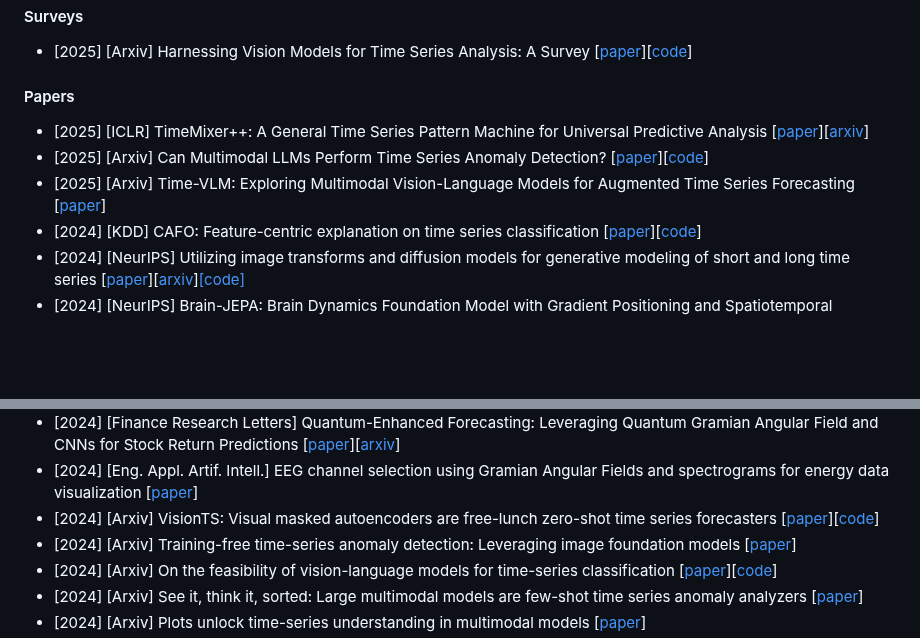
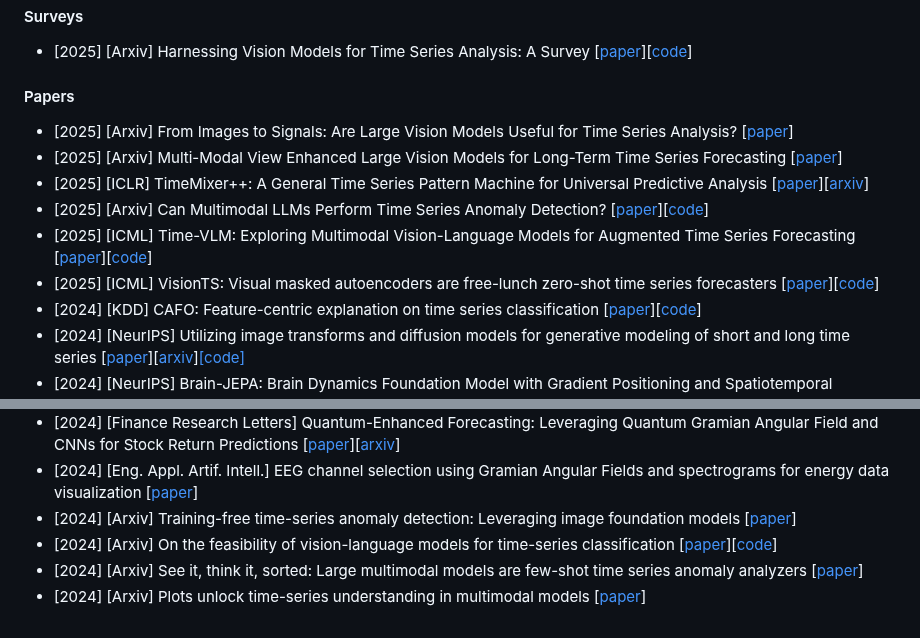
Before and after one commit to D2I-Group/awesome-vision-time-series, a Markdown page: README.md, 2 parts joined by grey strips. GitHub-like rendering; blank space fills up the shorter version.

```diff
--- a/README.md
+++ b/README.md
@@ -77,9 +77,12 @@ Our code is compatible with all common benchmarks found in [Google Drive](https:
 
 #### Papers
 
+* [2025] [Arxiv] From Images to Signals: Are Large Vision Models Useful for Time Series Analysis? [[paper](https://arxiv.org/abs/2505.24030)]
+* [2025] [Arxiv] Multi-Modal View Enhanced Large Vision Models for Long-Term Time Series Forecasting [[paper](https://arxiv.org/abs/2505.24003)]
 * [2025] [ICLR] TimeMixer++: A General Time Series Pattern Machine for Universal Predictive Analysis [[paper](https://openreview.net/pdf?id=1CLzLXSFNn)][[arxiv](https://arxiv.org/pdf/2410.16032)]
 * [2025] [Arxiv] Can Multimodal LLMs Perform Time Series Anomaly Detection? [[paper](https://arxiv.org/abs/2502.17812)][[code](https://github.com/mllm-ts/VisualTimeAnomaly)]
-* [2025] [Arxiv] Time-VLM: Exploring Multimodal Vision-Language Models for Augmented Time Series Forecasting [[paper](https://arxiv.org/abs/2502.04395)]
+* [2025] [ICML] Time-VLM: Exploring Multimodal Vision-Language Models for Augmented Time Series Forecasting [[paper](https://arxiv.org/abs/2502.04395)][[code](https://github.com/CityMind-Lab/ICML25-TimeVLM)]
+* [2025] [ICML] VisionTS: Visual masked autoencoders are free-lunch zero-shot time series forecasters [[paper](https://arxiv.org/abs/2408.17253)][[code](https://github.com/Keytoyze/VisionTS)]
 * [2024] [KDD] CAFO: Feature-centric explanation on time series classification [[paper](https://arxiv.org/abs/2406.01833)][[code](https://github.com/eai-lab/CAFO)]
 * [2024] [NeurIPS] Utilizing image transforms and diffusion models for generative modeling of short and long time series [[paper](https://openreview.net/pdf?id=2NfBBpbN9x)][[arxiv](https://arxiv.org/abs/2410.19538)][[code]](https://github.com/azencot-group/ImagenTime)
 * [2024] [NeurIPS] Brain-JEPA: Brain Dynamics Foundation Model with Gradient Positioning and Spatiotemporal Masking [[paper](https://proceedings.neurips.cc/paper_files/paper/2024/file/9c3828adf1500f5de3c56f6550dfe43c-Paper-Conference.pdf)][[arxiv](https://arxiv.org/abs/2409.19407)][[code](https://github.com/Eric-LRL/Brain-JEPA)]
@@ -90,7 +93,6 @@ Our code is compatible with all common benchmarks found in [Google Drive](https:
 * [2024] [IEEE Sensors Journal] Multisensor data fusion and time series to image encoding for hardness recognition [[paper](https://ieeexplore.ieee.org/document/10600105)]
 * [2024] [Finance Research Letters] Quantum-Enhanced Forecasting: Leveraging Quantum Gramian Angular Field and CNNs for Stock Return Predictions [[paper](https://www.sciencedirect.com/science/article/abs/pii/S1544612324008705)][[arxiv](https://arxiv.org/abs/2310.07427)]
 * [2024] [Eng. Appl. Artif. Intell.] EEG channel selection using Gramian Angular Fields and spectrograms for energy data visualization [[paper](https://www.sciencedirect.com/science/article/abs/pii/S0952197624004639)]
-* [2024] [Arxiv] VisionTS: Visual masked autoencoders are free-lunch zero-shot time series forecasters [[paper](https://arxiv.org/abs/2408.17253)][[code](https://github.com/Keytoyze/VisionTS)]
 * [2024] [Arxiv] Training-free time-series anomaly detection: Leveraging image foundation models [[paper](https://arxiv.org/abs/2408.14756)]
 * [2024] [Arxiv] On the feasibility of vision-language models for time-series classification [[paper](https://arxiv.org/abs/2412.17304)][[code](https://github.com/vinayp17/VLM_TSC)]
 * [2024] [Arxiv] See it, think it, sorted: Large multimodal models are few-shot time series anomaly analyzers [[paper](https://arxiv.org/abs/2411.02465)]
```
